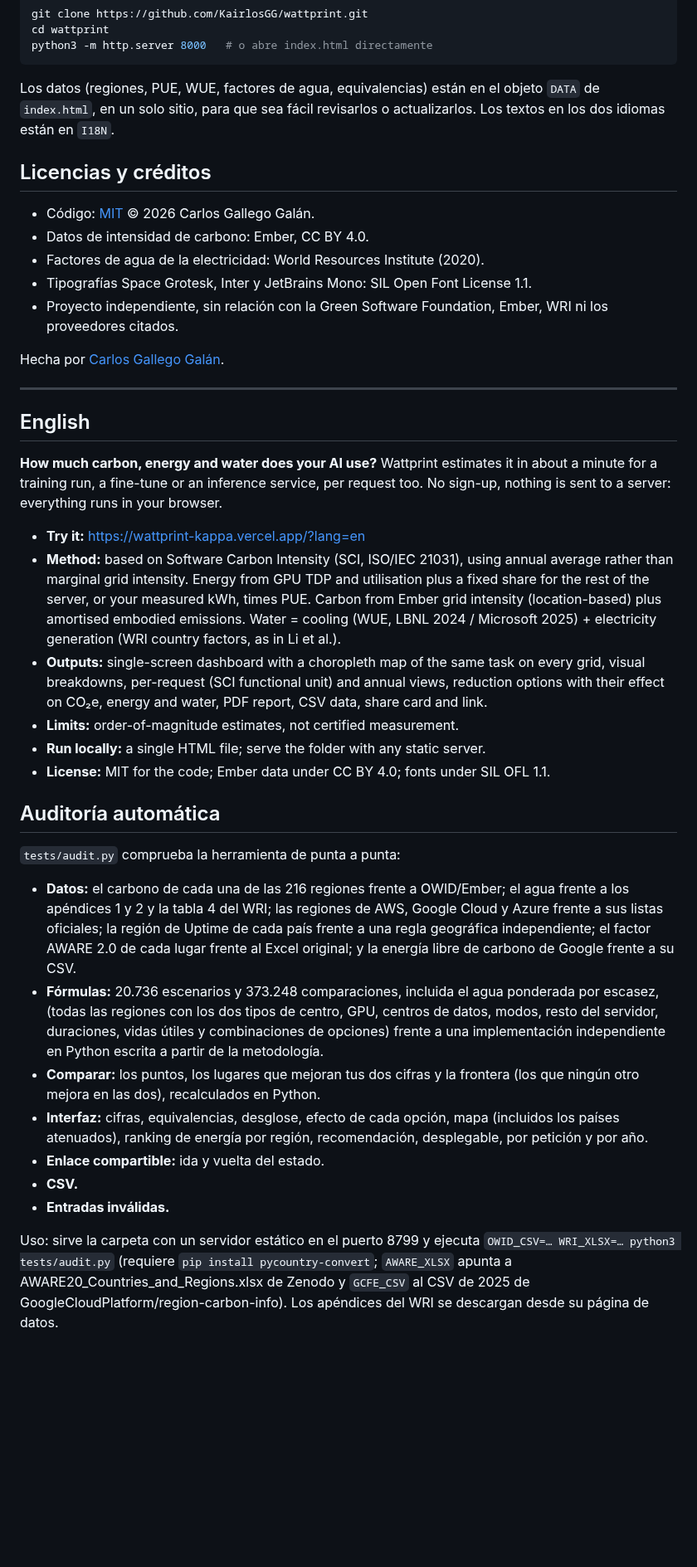
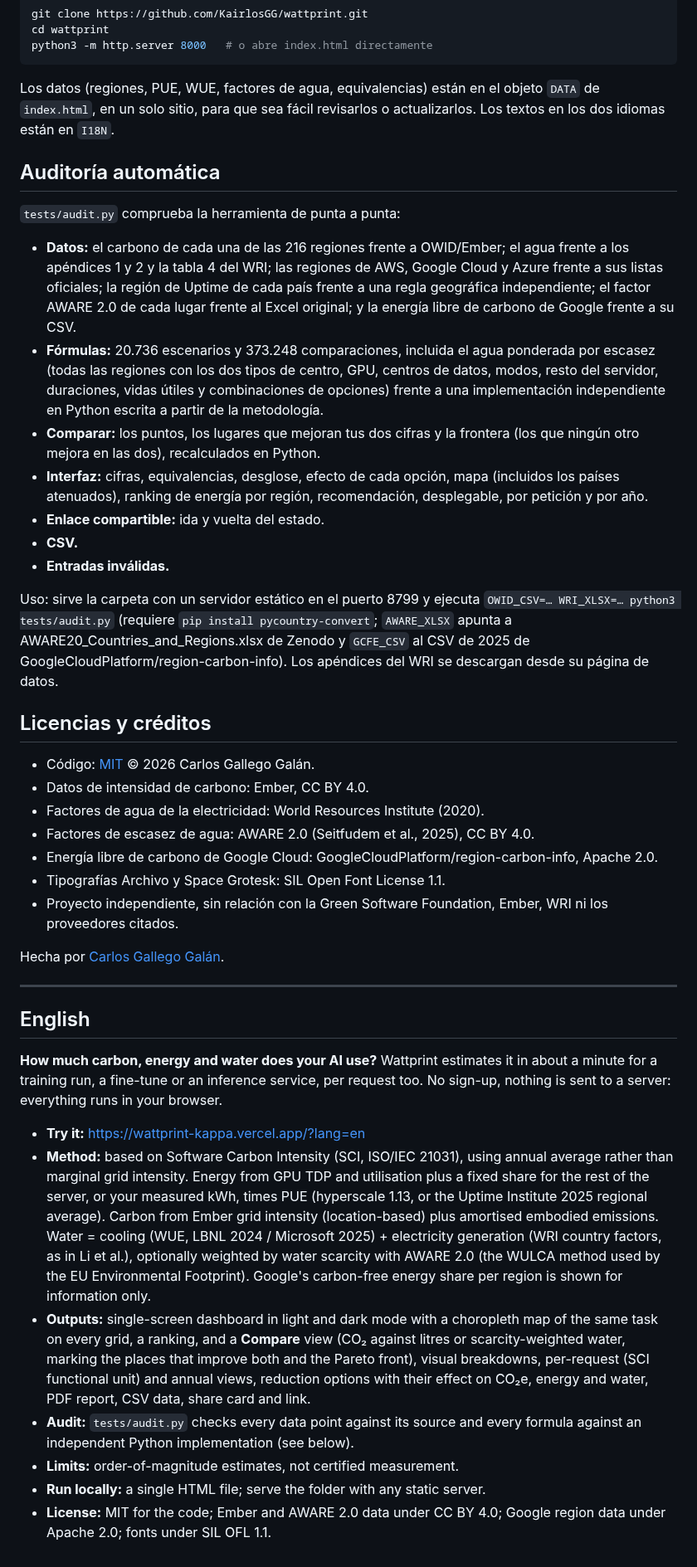
Before and after one commit to KairlosGG/wattprint, a Markdown page: README.md, the part around one of its changes. Shown at 83% size. Drawn GitHub-style; blank space fills up the shorter version.

Commit message:
README e imagen social actualizadas a la versión actual
- Capturas nuevas (vista Comparar en oscuro y mapa en claro) en lugar de la de la versión antigua
- og.png nueva: la anterior mostraba el diseño antiguo y el enlace a la newsletter
- Créditos: AWARE 2.0, Google region-carbon-info y tipografías actuales (Archivo y Space Grotesk)
- Fila de energía libre de carbono de Google (solo informativa)
- Sección en inglés con escasez, Comparar y auditoría

Co-Authored-By: Claude Opus 5.5 <noreply@anthropic.com>
Claude-Session: https://claude.ai/code/session_019PXX3APaUXubXFWHEUQ8Ua

```diff
--- a/README.md
+++ b/README.md
@@ -56,12 +65,28 @@ python3 -m http.server 8000   # o abre index.html directamente
 
 Los datos (regiones, PUE, WUE, factores de agua, equivalencias) están en el objeto `DATA` de `index.html`, en un solo sitio, para que sea fácil revisarlos o actualizarlos. Los textos en los dos idiomas están en `I18N`.
 
+## Auditoría automática
+
+`tests/audit.py` comprueba la herramienta de punta a punta:
+
+- **Datos:** el carbono de cada una de las 216 regiones frente a OWID/Ember; el agua frente a los apéndices 1 y 2 y la tabla 4 del WRI; las regiones de AWS, Google Cloud y Azure frente a sus listas oficiales; la región de Uptime de cada país frente a una regla geográfica independiente; el factor AWARE 2.0 de cada lugar frente al Excel original; y la energía libre de carbono de Google frente a su CSV.
+- **Fórmulas:** 20.736 escenarios y 373.248 comparaciones, incluida el agua ponderada por escasez (todas las regiones con los dos tipos de centro, GPU, centros de datos, modos, resto del servidor, duraciones, vidas útiles y combinaciones de opciones) frente a una implementación independiente en Python escrita a partir de la metodología.
+- **Comparar:** los puntos, los lugares que mejoran tus dos cifras y la frontera (los que ningún otro mejora en las dos), recalculados en Python.
+- **Interfaz:** cifras, equivalencias, desglose, efecto de cada opción, mapa (incluidos los países atenuados), ranking de energía por región, recomendación, desplegable, por petición y por año.
+- **Enlace compartible:** ida y vuelta del estado.
+- **CSV.**
+- **Entradas inválidas.**
+
+Uso: sirve la carpeta con un servidor estático en el puerto 8799 y ejecuta `OWID_CSV=… WRI_XLSX=… python3 tests/audit.py` (requiere `pip install pycountry-convert`; `AWARE_XLSX` apunta a AWARE20_Countries_and_Regions.xlsx de Zenodo y `GCFE_CSV` al CSV de 2025 de GoogleCloudPlatform/region-carbon-info). Los apéndices del WRI se descargan desde su página de datos.
+
 ## Licencias y créditos
 
 - Código: [MIT](LICENSE) © 2026 Carlos Gallego Galán.
 - Datos de intensidad de carbono: Ember, CC BY 4.0.
 - Factores de agua de la electricidad: World Resources Institute (2020).
-- Tipografías Space Grotesk, Inter y JetBrains Mono: SIL Open Font License 1.1.
+- Factores de escasez de agua: AWARE 2.0 (Seitfudem et al., 2025), CC BY 4.0.
+- Energía libre de carbono de Google Cloud: GoogleCloudPlatform/region-carbon-info, Apache 2.0.
+- Tipografías Archivo y Space Grotesk: SIL Open Font License 1.1.
 - Proyecto independiente, sin relación con la Green Software Foundation, Ember, WRI ni los proveedores citados.
 
 Hecha por [Carlos Gallego Galán](https://neocortech-kohl.vercel.app/).
@@ -73,22 +98,9 @@ Hecha por [Carlos Gallego Galán](https://neocortech-kohl.vercel.app/).
 **How much carbon, energy and water does your AI use?** Wattprint estimates it in about a minute for a training run, a fine-tune or an inference service, per request too. No sign-up, nothing is sent to a server: everything runs in your browser.
 
 - **Try it:** https://wattprint-kappa.vercel.app/?lang=en
-- **Method:** based on Software Carbon Intensity (SCI, ISO/IEC 21031), using annual average rather than marginal grid intensity. Energy from GPU TDP and utilisation plus a fixed share for the rest of the server, or your measured kWh, times PUE. Carbon from Ember grid intensity (location-based) plus amortised embodied emissions. Water = cooling (WUE, LBNL 2024 / Microsoft 2025) + electricity generation (WRI country factors, as in Li et al.).
-- **Outputs:** single-screen dashboard with a choropleth map of the same task on every grid, visual breakdowns, per-request (SCI functional unit) and annual views, reduction options with their effect on CO₂e, energy and water, PDF report, CSV data, share card and link.
+- **Method:** based on Software Carbon Intensity (SCI, ISO/IEC 21031), using annual average rather than marginal grid intensity. Energy from GPU TDP and utilisation plus a fixed share for the rest of the server, or your measured kWh, times PUE (hyperscale 1.13, or the Uptime Institute 2025 regional average). Carbon from Ember grid intensity (location-based) plus amortised embodied emissions. Water = cooling (WUE, LBNL 2024 / Microsoft 2025) + electricity generation (WRI country factors, as in Li et al.), optionally weighted by water scarcity with AWARE 2.0 (the WULCA method used by the EU Environmental Footprint). Google's carbon-free energy share per region is shown for information only.
+- **Outputs:** single-screen dashboard in light and dark mode with a choropleth map of the same task on every grid, a ranking, and a **Compare** view (CO₂ against litres or scarcity-weighted water, marking the places that improve both and the Pareto front), visual breakdowns, per-request (SCI functional unit) and annual views, reduction options with their effect on CO₂e, energy and water, PDF report, CSV data, share card and link.
+- **Audit:** `tests/audit.py` checks every data point against its source and every formula against an independent Python implementation (see below).
 - **Limits:** order-of-magnitude estimates, not certified measurement.
 - **Run locally:** a single HTML file; serve the folder with any static server.
-- **License:** MIT for the code; Ember data under CC BY 4.0; fonts under SIL OFL 1.1.
-
-## Auditoría automática
-
-`tests/audit.py` comprueba la herramienta de punta a punta:
-
-- **Datos:** el carbono de cada una de las 216 regiones frente a OWID/Ember; el agua frente a los apéndices 1 y 2 y la tabla 4 del WRI; las regiones de AWS, Google Cloud y Azure frente a sus listas oficiales; la región de Uptime de cada país frente a una regla geográfica independiente; el factor AWARE 2.0 de cada lugar frente al Excel original; y la energía libre de carbono de Google frente a su CSV.
-- **Fórmulas:** 20.736 escenarios y 373.248 comparaciones, incluida el agua ponderada por escasez, (todas las regiones con los dos tipos de centro, GPU, centros de datos, modos, resto del servidor, duraciones, vidas útiles y combinaciones de opciones) frente a una implementación independiente en Python escrita a partir de la metodología.
-- **Comparar:** los puntos, los lugares que mejoran tus dos cifras y la frontera (los que ningún otro mejora en las dos), recalculados en Python.
-- **Interfaz:** cifras, equivalencias, desglose, efecto de cada opción, mapa (incluidos los países atenuados), ranking de energía por región, recomendación, desplegable, por petición y por año.
-- **Enlace compartible:** ida y vuelta del estado.
-- **CSV.**
-- **Entradas inválidas.**
-
-Uso: sirve la carpeta con un servidor estático en el puerto 8799 y ejecuta `OWID_CSV=… WRI_XLSX=… python3 tests/audit.py` (requiere `pip install pycountry-convert`; `AWARE_XLSX` apunta a AWARE20_Countries_and_Regions.xlsx de Zenodo y `GCFE_CSV` al CSV de 2025 de GoogleCloudPlatform/region-carbon-info). Los apéndices del WRI se descargan desde su página de datos.
+- **License:** MIT for the code; Ember and AWARE 2.0 data under CC BY 4.0; Google region data under Apache 2.0; fonts under SIL OFL 1.1.
```
Also changed, not shown: other parts of README.md (+10 -1 lines), docs/comparar.png (added), docs/mapa-claro.png (added), docs/resultados.png (deleted), og.png.
